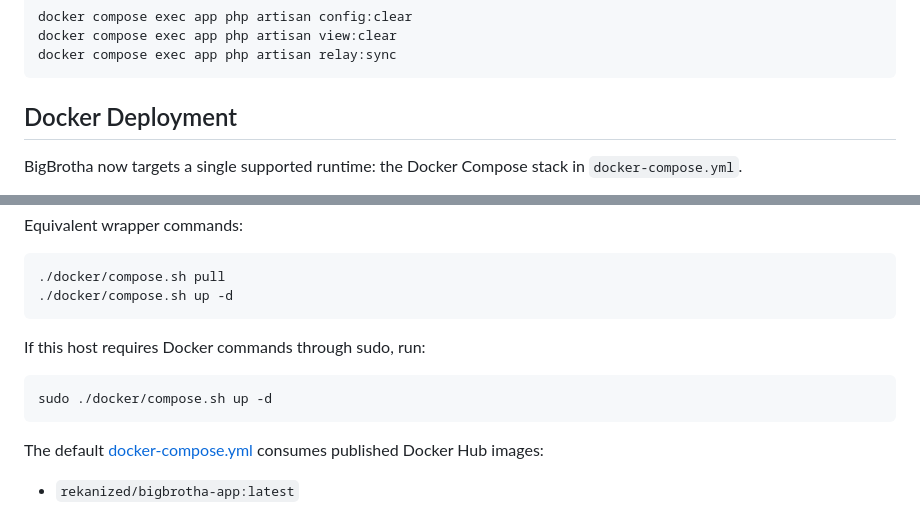
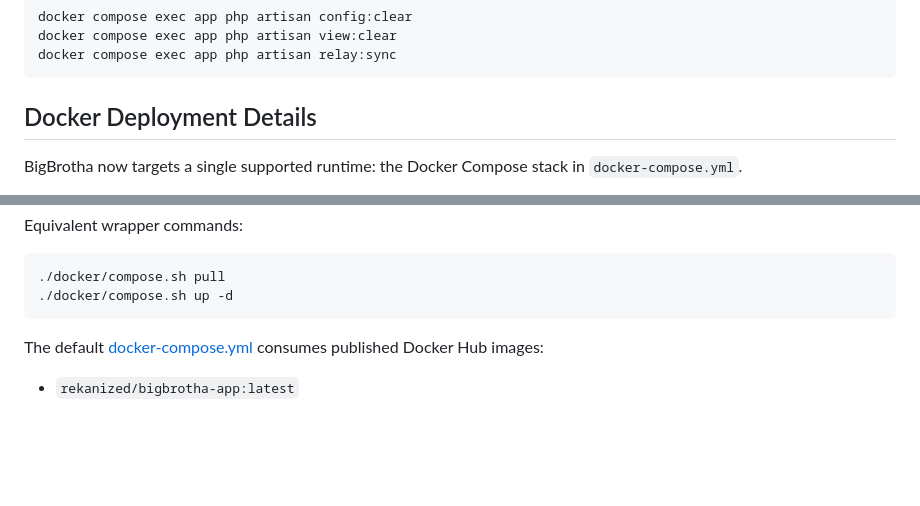
Before and after one commit to rekanized/bigbrotha, a Markdown page: README.md, 2 parts joined by grey strips. Rendered like a GitHub page; blank space fills up the shorter version.

Commit message:
docs: enhance README with detailed Docker setup instructions and environment variables

````diff
--- a/README.md
+++ b/README.md
@@ -76,7 +145,7 @@ docker compose exec app php artisan view:clear
 docker compose exec app php artisan relay:sync
 ```
 
-## Docker Deployment
+## Docker Deployment Details
 
 BigBrotha now targets a single supported runtime: the Docker Compose stack in `docker-compose.yml`.
 
@@ -101,12 +170,6 @@ Equivalent wrapper commands:
 ```bash
 ./docker/compose.sh pull
 ./docker/compose.sh up -d
-```
-
-If this host requires Docker commands through sudo, run:
-
-```bash
-sudo ./docker/compose.sh up -d
 ```
 
 The default [docker-compose.yml](/home/administrator/dockers/bigbrotha/docker-compose.yml) consumes published Docker Hub images:
````
Also changed, not shown: other parts of README.md (+69 -0 lines).
